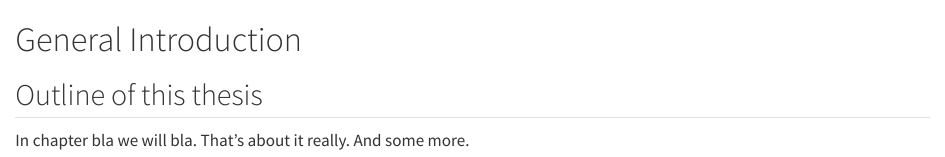
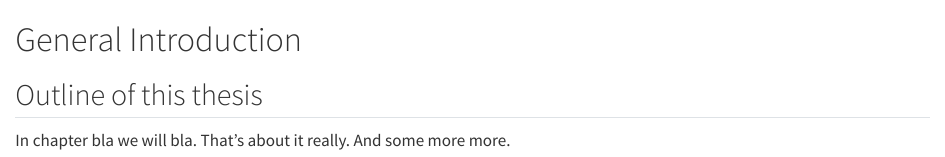
Before and after one commit to edbonneville/phd-thesis, a Quarto document (general-introduction.qmd): the page in a window 1100 px wide, from its top. Rendered offline with R 4.5, knitr and Pandoc in place of Quarto, with nearby package versions.

Commit message:
New test latexdiffr #2

```diff
--- a/general-introduction.qmd
+++ b/general-introduction.qmd
@@ -2,4 +2,4 @@
 
 ## Outline of this thesis
 
-In chapter bla we will bla. That's about it really. And some more.
+In chapter bla we will bla. That's about it really. And some more more.
```
